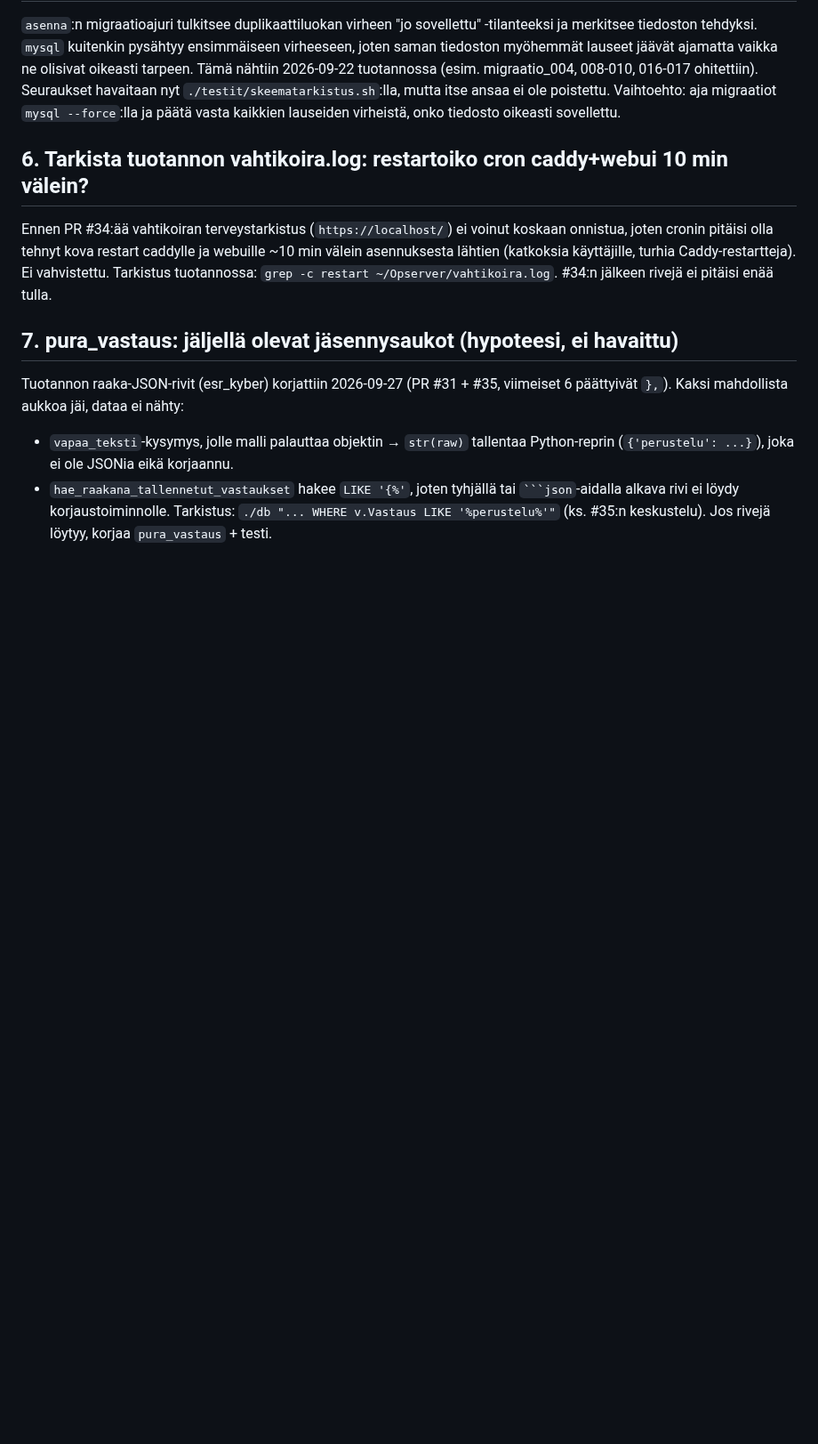
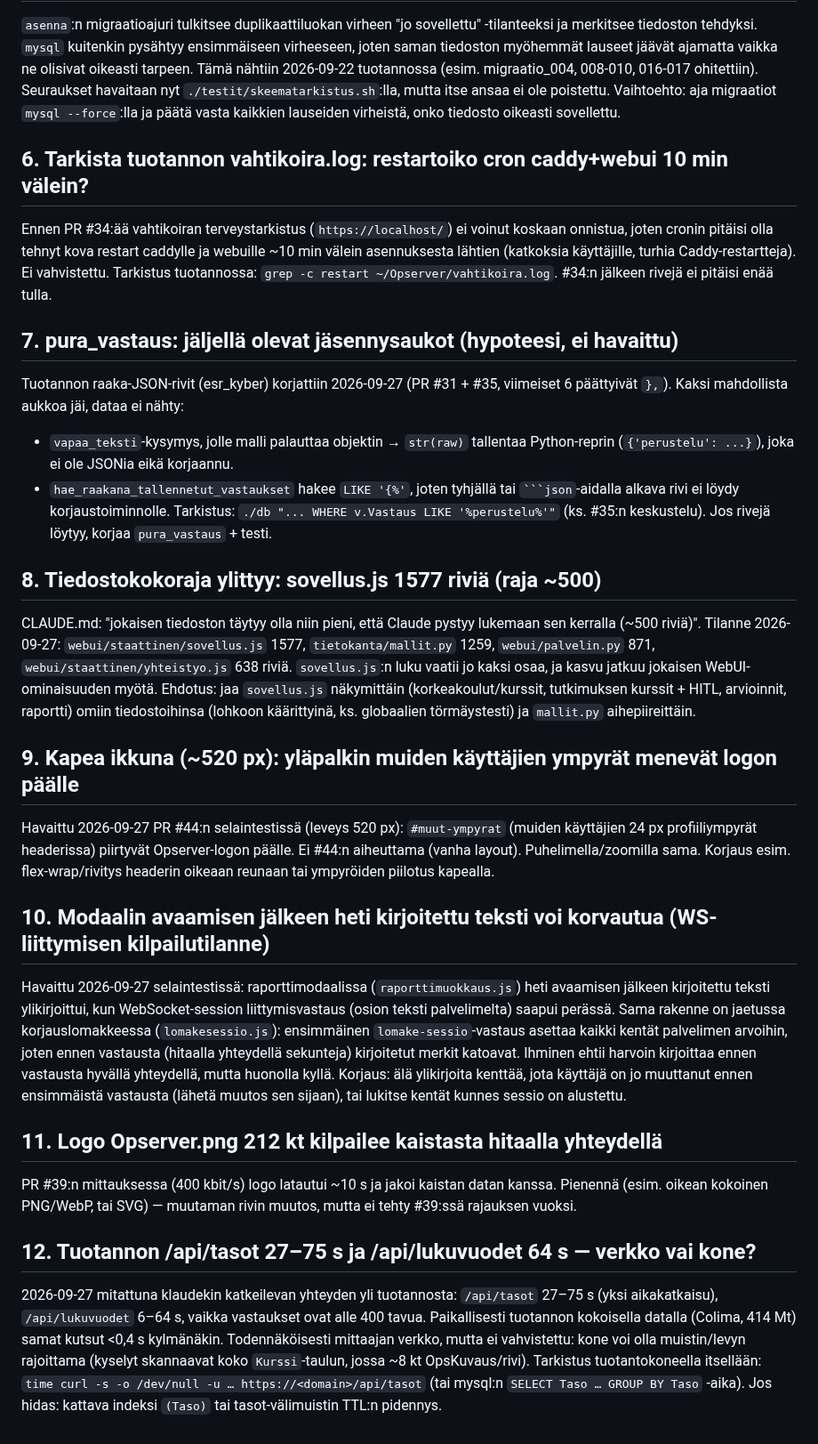
Before and after one commit to ouspg/Opserver, a Markdown page: TASKS.md, the part around the change. Shown at 89% size. Rendered like a GitHub page; blank space fills up the shorter version.

Commit message:
Docs: WebUI-käytännöt CLAUDE.md:hen, 2026-09-27 löydökset TASKS.md:hen
CLAUDE.md: vakiintuneet WebUI-rakennuspalikat (haeJson + osittainen lataus,
lahetaNapilla + idempotentit käsittelijät, jaettu korjauslomake, läsnäolo-
objekti, globaalien rajaus, selaintodennus) ja ?v-versioinnin tarkennus.
TASKS.md: 8 tiedostokokoraja, 9 header-päällekkäisyys kapealla, 10 WS-
liittymisen kilpailutilanne, 11 logon koko, 12 tuotannon /api/tasot-hitaus.

Co-Authored-By: Claude Opus 5.5 <noreply@anthropic.com>

`````diff
--- a/TASKS.md
+++ b/TASKS.md
@@ -80,3 +80,50 @@ viimeiset 6 päättyivät `},`). Kaksi mahdollista aukkoa jäi, dataa ei nähty:
   ```` ```json ````-aidalla alkava rivi ei löydy korjaustoiminnolle.
 Tarkistus: `./db "... WHERE v.Vastaus LIKE '%perustelu%'"` (ks. #35:n keskustelu).
 Jos rivejä löytyy, korjaa `pura_vastaus` + testi.
+
+## 8. Tiedostokokoraja ylittyy: sovellus.js 1577 riviä (raja ~500)
+
+CLAUDE.md: "jokaisen tiedoston täytyy olla niin pieni, että Claude pystyy
+lukemaan sen kerralla (~500 riviä)". Tilanne 2026-09-27: `webui/staattinen/sovellus.js`
+1577, `tietokanta/mallit.py` 1259, `webui/palvelin.py` 871, `webui/staattinen/yhteistyo.js`
+638 riviä. `sovellus.js`:n luku vaatii jo kaksi osaa, ja kasvu jatkuu jokaisen
+WebUI-ominaisuuden myötä. Ehdotus: jaa `sovellus.js` näkymittäin (korkeakoulut/kurssit,
+tutkimuksen kurssit + HITL, arvioinnit, raportti) omiin tiedostoihinsa (lohkoon
+käärittyinä, ks. globaalien törmäystesti) ja `mallit.py` aihepiireittäin.
+
+## 9. Kapea ikkuna (~520 px): yläpalkin muiden käyttäjien ympyrät menevät logon päälle
+
+Havaittu 2026-09-27 PR #44:n selaintestissä (leveys 520 px): `#muut-ympyrat`
+(muiden käyttäjien 24 px profiiliympyrät headerissa) piirtyvät Opserver-logon päälle.
+Ei #44:n aiheuttama (vanha layout). Puhelimella/zoomilla sama. Korjaus esim.
+flex-wrap/rivitys headerin oikeaan reunaan tai ympyröiden piilotus kapealla.
+
+## 10. Modaalin avaamisen jälkeen heti kirjoitettu teksti voi korvautua (WS-liittymisen kilpailutilanne)
+
+Havaittu 2026-09-27 selaintestissä: raporttimodaalissa (`raporttimuokkaus.js`)
+heti avaamisen jälkeen kirjoitettu teksti ylikirjoittui, kun WebSocket-session
+liittymisvastaus (osion teksti palvelimelta) saapui perässä. Sama rakenne on
+jaetussa korjauslomakkeessa (`lomakesessio.js`): ensimmäinen `lomake-sessio`-vastaus
+asettaa kaikki kentät palvelimen arvoihin, joten ennen vastausta (hitaalla
+yhteydellä sekunteja) kirjoitetut merkit katoavat. Ihminen ehtii harvoin
+kirjoittaa ennen vastausta hyvällä yhteydellä, mutta huonolla kyllä. Korjaus: älä
+ylikirjoita kenttää, jota käyttäjä on jo muuttanut ennen ensimmäistä vastausta
+(lähetä muutos sen sijaan), tai lukitse kentät kunnes sessio on alustettu.
+
+## 11. Logo Opserver.png 212 kt kilpailee kaistasta hitaalla yhteydellä
+
+PR #39:n mittauksessa (400 kbit/s) logo latautui ~10 s ja jakoi kaistan
+datan kanssa. Pienennä (esim. oikean kokoinen PNG/WebP, tai SVG) — muutaman
+rivin muutos, mutta ei tehty #39:ssä rajauksen vuoksi.
+
+## 12. Tuotannon /api/tasot 27–75 s ja /api/lukuvuodet 64 s — verkko vai kone?
+
+2026-09-27 mitattuna klaudekin katkeilevan yhteyden yli tuotannosta: `/api/tasot`
+27–75 s (yksi aikakatkaisu), `/api/lukuvuodet` 6–64 s, vaikka vastaukset ovat
+alle 400 tavua. Paikallisesti tuotannon kokoisella datalla (Colima, 414 Mt) samat
+kutsut <0,4 s kylmänäkin. Todennäköisesti mittaajan verkko, mutta ei vahvistettu:
+kone voi olla muistin/levyn rajoittama (kyselyt skannaavat koko `Kurssi`-taulun,
+jossa ~8 kt OpsKuvaus/rivi). Tarkistus tuotantokoneella itsellään:
+`time curl -s -o /dev/null -u … https://<domain>/api/tasot` (tai mysql:n
+`SELECT Taso … GROUP BY Taso` -aika). Jos hidas: kattava indeksi `(Taso)` tai
+tasot-välimuistin TTL:n pidennys.
`````
Also changed, not shown: CLAUDE.md (+12 -1 lines).
